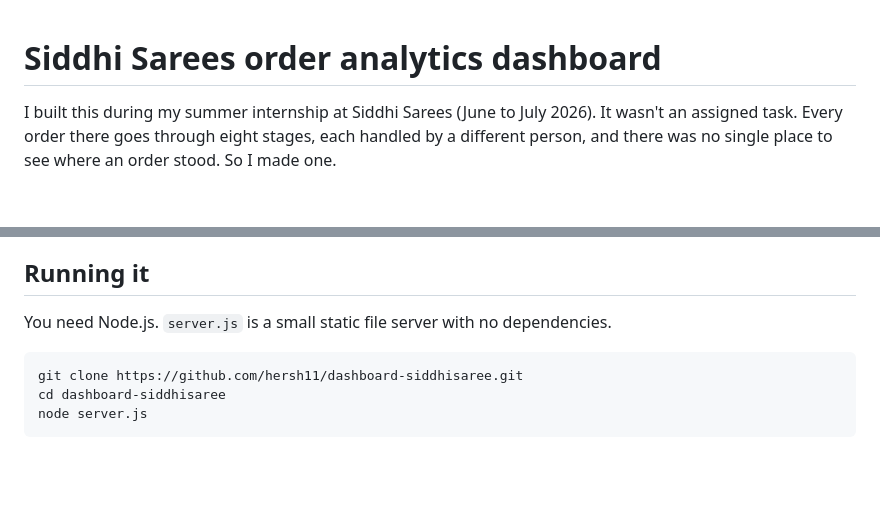
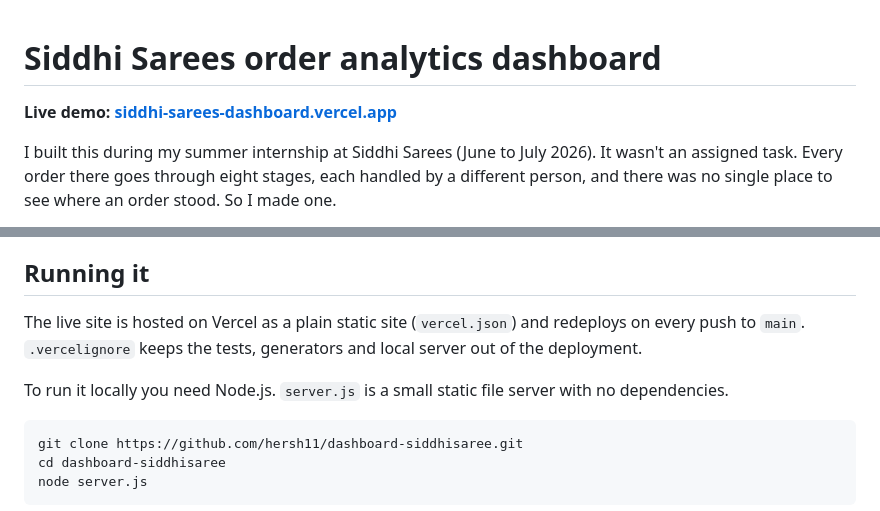
Before and after one commit to hersh11/dashboard-siddhisaree, a Markdown page: README.md, 2 parts joined by grey strips. Drawn GitHub-style; blank space fills up the shorter version.

Commit message:
Add the live demo link to the README

````diff
--- a/README.md
+++ b/README.md
@@ -1,4 +1,6 @@
 # Siddhi Sarees order analytics dashboard
+
+**Live demo: [siddhi-sarees-dashboard.vercel.app](https://siddhi-sarees-dashboard.vercel.app)**
 
 I built this during my summer internship at Siddhi Sarees (June to July 2026). It wasn't an assigned task. Every order there goes through eight stages, each handled by a different person, and there was no single place to see where an order stood. So I made one.
 
@@ -21,7 +23,9 @@ The eight stages: Order Created, Designer Assigned, Design Approved, Production
 
 ## Running it
 
-You need Node.js. `server.js` is a small static file server with no dependencies.
+The live site is hosted on Vercel as a plain static site (`vercel.json`) and redeploys on every push to `main`. `.vercelignore` keeps the tests, generators and local server out of the deployment.
+
+To run it locally you need Node.js. `server.js` is a small static file server with no dependencies.
 
 ```bash
 git clone https://github.com/hersh11/dashboard-siddhisaree.git
````
